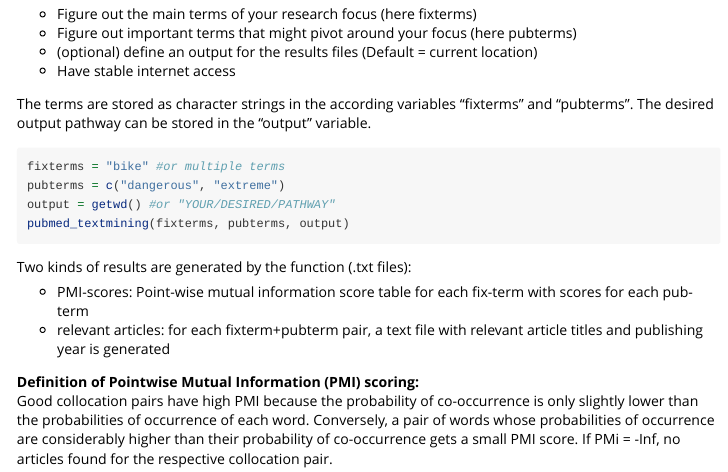
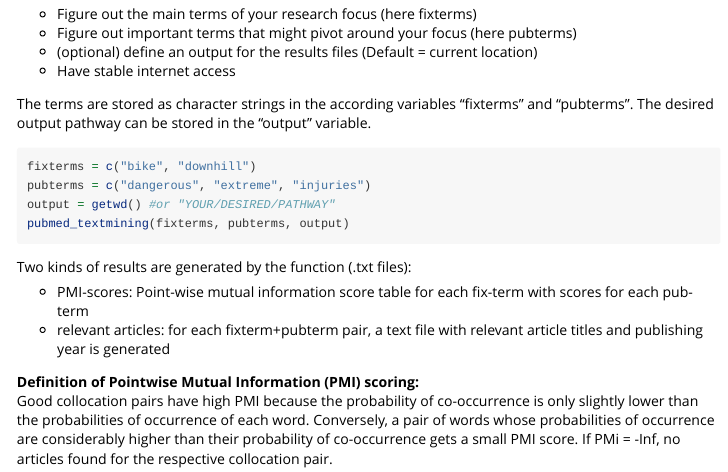
Before and after one commit to Moshkante/pubmed_mining, an R Markdown document (vignettes/PubMedMining-vignette.Rmd): the page in a window 1100 px wide, from 160 px down. Rendered offline with R 4.5, knitr and Pandoc, with nearby package versions.

Commit message:
changed example and reset working directory after running

````diff
--- a/vignettes/PubMedMining-vignette.Rmd
+++ b/vignettes/PubMedMining-vignette.Rmd
@@ -31,8 +31,8 @@ This package has been created for easy and fast term-based text mining of the br
 The terms are stored as character strings in the according variables "fixterms" and "pubterms". The desired output pathway can be stored in the "output" variable.
 
 ```{r, example, eval=FALSE}
-fixterms = "bike" #or multiple terms
-pubterms = c("dangerous", "extreme")
+fixterms = c("bike", "downhill")
+pubterms = c("dangerous", "extreme", "injuries")
 output = getwd() #or "YOUR/DESIRED/PATHWAY"
 pubmed_textmining(fixterms, pubterms, output)
 ```
````
Also changed, not shown: R/text-mining.R (+6 -2 lines), 1 other file.
